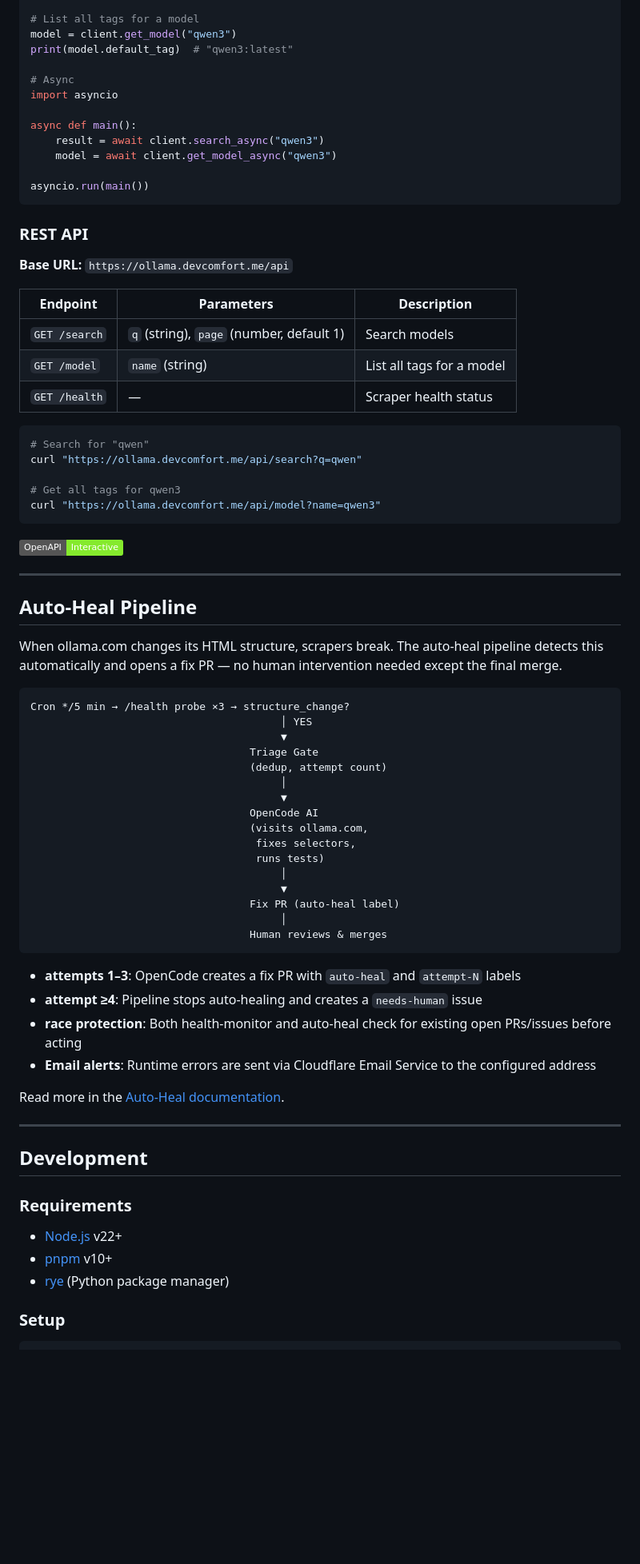
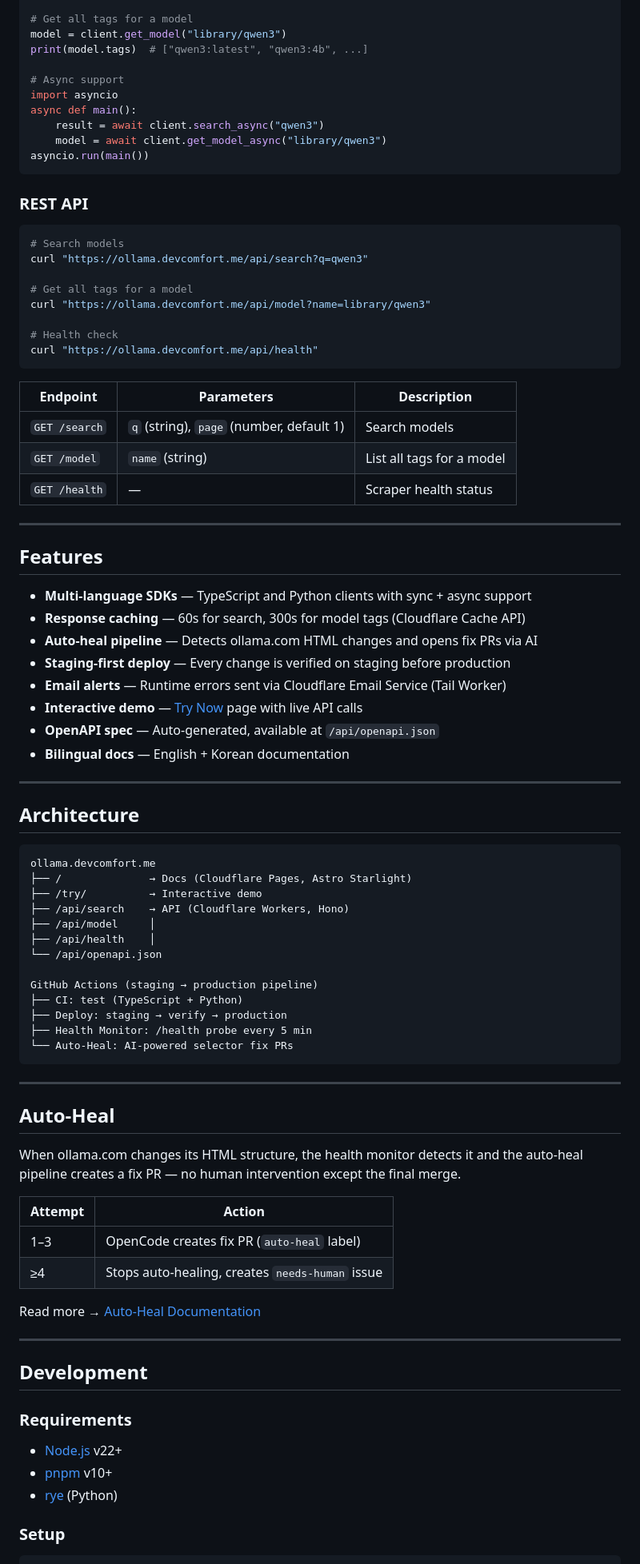
Before and after one commit to devcomfort/ollama-models, a Markdown page: README.md, the part around one of its changes. Shown at 80% size. Drawn GitHub-style; badges without logos; blank space fills up the shorter version.

````diff
--- a/README.md
+++ b/README.md
@@ -100,69 +76,80 @@ for page in result.pages:
 
-# List all tags for a model
-model = client.get_model("qwen3")
-print(model.default_tag)  # "qwen3:latest"
+# Get all tags for a model
+model = client.get_model("library/qwen3")
+print(model.tags)  # ["qwen3:latest", "qwen3:4b", ...]
 
-# Async
+# Async support
 import asyncio
-
 async def main():
     result = await client.search_async("qwen3")
-    model = await client.get_model_async("qwen3")
-
+    model = await client.get_model_async("library/qwen3")
 asyncio.run(main())
 ```
 
 ### REST API
 
-**Base URL:** `https://ollama.devcomfort.me/api`
+```bash
+# Search models
+curl "https://ollama.devcomfort.me/api/search?q=qwen3"
+
+# Get all tags for a model
+curl "https://ollama.devcomfort.me/api/model?name=library/qwen3"
+
+# Health check
+curl "https://ollama.devcomfort.me/api/health"
+```
 
 | Endpoint | Parameters | Description |
-|---|---|---|
+|----------|-----------|-------------|
 | `GET /search` | `q` (string), `page` (number, default 1) | Search models |
 | `GET /model` | `name` (string) | List all tags for a model |
 | `GET /health` | — | Scraper health status |
 
-```bash
-# Search for "qwen"
-curl "https://ollama.devcomfort.me/api/search?q=qwen"
+---
 
-# Get all tags for qwen3
-curl "https://ollama.devcomfort.me/api/model?name=qwen3"
-```
+## Features
 
-[![OpenAPI](https://img.shields.io/badge/OpenAPI-Interactive-85EA2D?logo=openapiinitiative)](https://redocly.github.io/redoc/?url=https%3A%2F%2Follama-models-api.devcomfort.workers.dev%2Fopenapi.json)
+- **Multi-language SDKs** — TypeScript and Python clients with sync + async support
+- **Response caching** — 60s for search, 300s for model tags (Cloudflare Cache API)
+- **Auto-heal pipeline** — Detects ollama.com HTML changes and opens fix PRs via AI
+- **Staging-first deploy** — Every change is verified on staging before production
+- **Email alerts** — Runtime errors sent via Cloudflare Email Service (Tail Worker)
+- **Interactive demo** — [Try Now](https://ollama.devcomfort.me/try/) page with live API calls
+- **OpenAPI spec** — Auto-generated, available at `/api/openapi.json`
+- **Bilingual docs** — English + Korean documentation
 
 ---
 
-## Auto-Heal Pipeline
-
-When ollama.com changes its HTML structure, scrapers break. The auto-heal pipeline detects this automatically and opens a fix PR — no human intervention needed except the final merge.
+## Architecture
 
 ```
-Cron */5 min → /health probe ×3 → structure_change?
-                                        │ YES
-                                        ▼
-                                   Triage Gate
-                                   (dedup, attempt count)
-                                        │
-                                        ▼
-                                   OpenCode AI
-                                   (visits ollama.com,
-                                    fixes selectors,
-                                    runs tests)
-                                        │
-                                        ▼
-                                   Fix PR (auto-heal label)
-                                        │
-                                   Human reviews & merges
+ollama.devcomfort.me
+├── /              → Docs (Cloudflare Pages, Astro Starlight)
+├── /try/          → Interactive demo
+├── /api/search    → API (Cloudflare Workers, Hono)
+├── /api/model     │
+├── /api/health    │
+└── /api/openapi.json
+
+GitHub Actions (staging → production pipeline)
+├── CI: test (TypeScript + Python)
+├── Deploy: staging → verify → production
+├── Health Monitor: /health probe every 5 min
+└── Auto-Heal: AI-powered selector fix PRs
 ```
 
-- **attempts 1–3**: OpenCode creates a fix PR with `auto-heal` and `attempt-N` labels
-- **attempt ≥4**: Pipeline stops auto-healing and creates a `needs-human` issue
-- **race protection**: Both health-monitor and auto-heal check for existing open PRs/issues before acting
-- **Email alerts**: Runtime errors are sent via Cloudflare Email Service to the configured address
+---
 
-Read more in the [Auto-Heal documentation](https://ollama.devcomfort.me/en/auto-heal/).
+## Auto-Heal
+
+When ollama.com changes its HTML structure, the health monitor detects it and the auto-heal pipeline creates a fix PR — no human intervention except the final merge.
+
+| Attempt | Action |
+|---------|--------|
+| 1–3 | OpenCode creates fix PR (`auto-heal` label) |
+| ≥4 | Stops auto-healing, creates `needs-human` issue |
+
+Read more → [Auto-Heal Documentation](https://ollama.devcomfort.me/en/auto-heal/)
 
 ---
 
@@ -172,7 +159,7 @@ Read more in the [Auto-Heal documentation](https://ollama.devcomfort.me/en/auto-
 
 - [Node.js](https://nodejs.org) v22+
 - [pnpm](https://pnpm.io) v10+
-- [rye](https://rye.astral.sh) (Python package manager)
+- [rye](https://rye.astral.sh) (Python)
 
 ### Setup
 
````
Also changed, not shown: other parts of README.md (+46 -94 lines), README.ko.md (+104 -102 lines).
